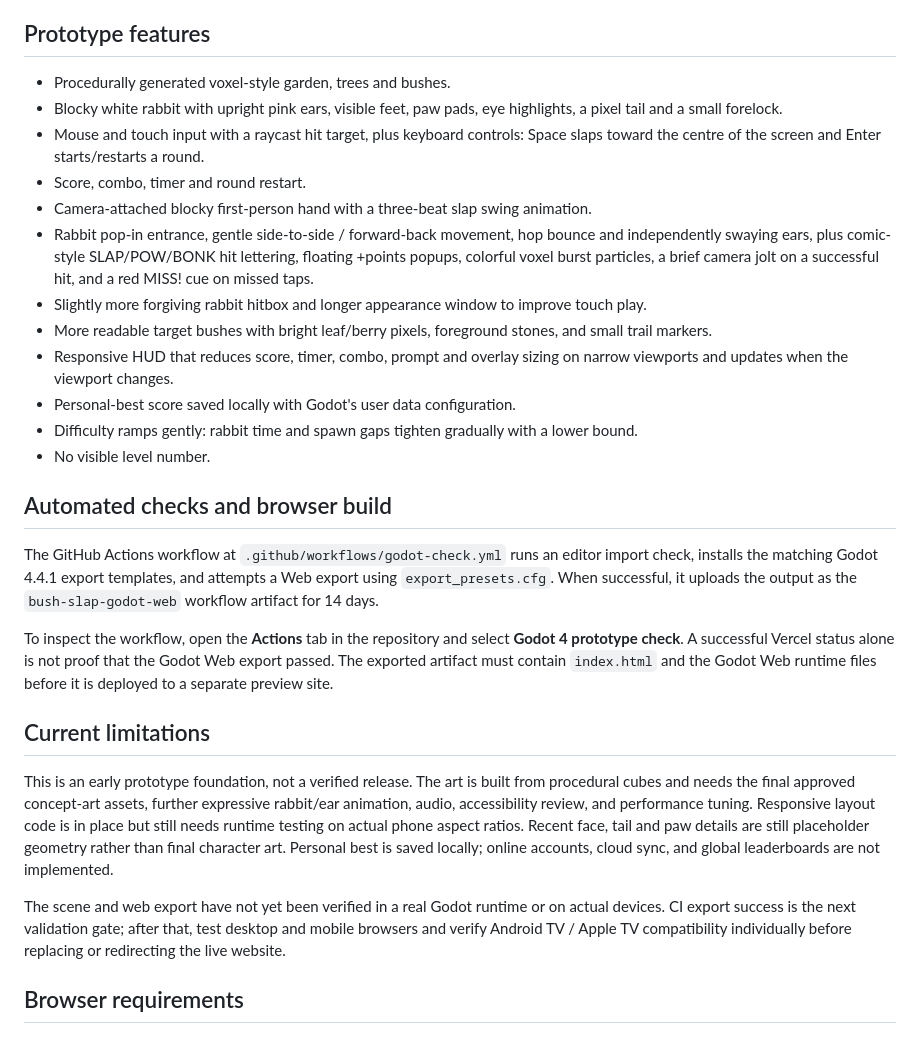
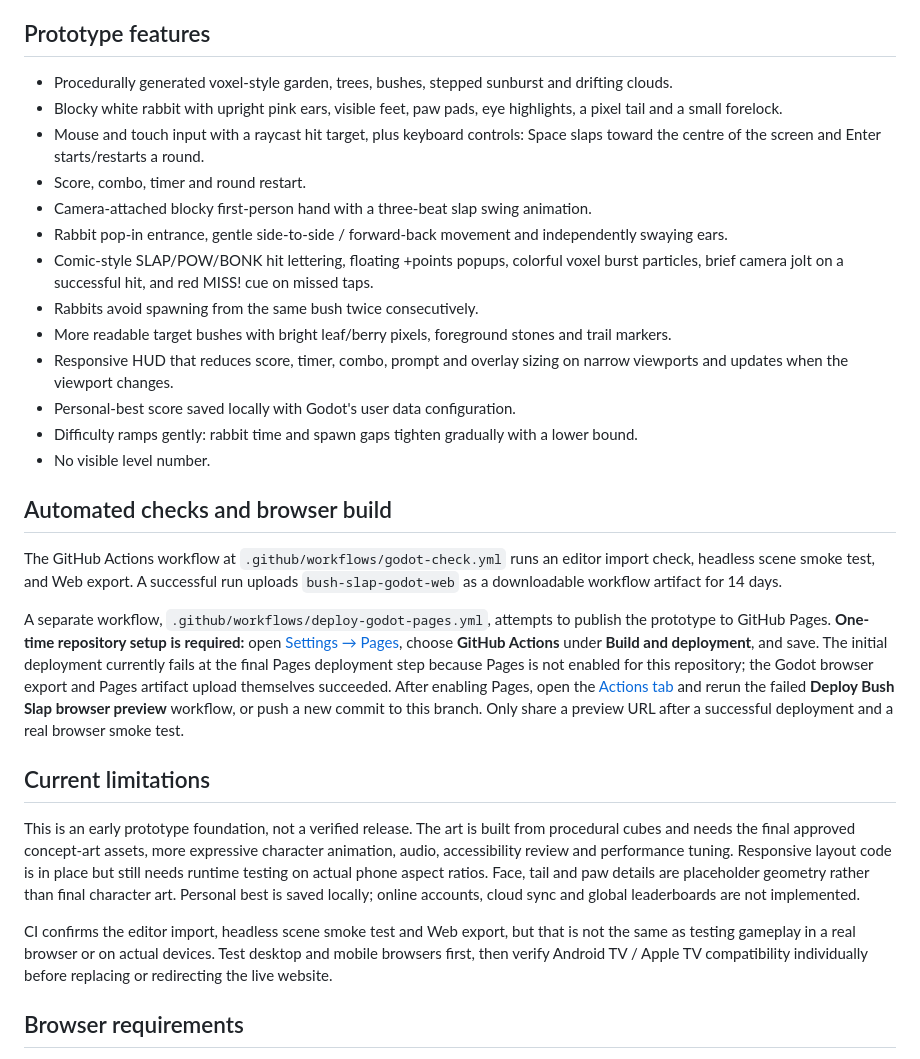
Before and after one commit to shaquib01/bush-slap, a Markdown page: godot/README.md, the part around the change. GitHub-like rendering.

Commit message:
Document Pages setup and current preview deployment blocker

```diff
--- a/godot/README.md
+++ b/godot/README.md
@@ -11,14 +11,15 @@ This is a **parallel prototype** of Bush Slap. The existing production website i
 
 ## Prototype features
 
-- Procedurally generated voxel-style garden, trees and bushes.
+- Procedurally generated voxel-style garden, trees, bushes, stepped sunburst and drifting clouds.
 - Blocky white rabbit with upright pink ears, visible feet, paw pads, eye highlights, a pixel tail and a small forelock.
 - Mouse and touch input with a raycast hit target, plus keyboard controls: Space slaps toward the centre of the screen and Enter starts/restarts a round.
 - Score, combo, timer and round restart.
 - Camera-attached blocky first-person hand with a three-beat slap swing animation.
-- Rabbit pop-in entrance, gentle side-to-side / forward-back movement, hop bounce and independently swaying ears, plus comic-style SLAP/POW/BONK hit lettering, floating +points popups, colorful voxel burst particles, a brief camera jolt on a successful hit, and a red MISS! cue on missed taps.
-- Slightly more forgiving rabbit hitbox and longer appearance window to improve touch play.
-- More readable target bushes with bright leaf/berry pixels, foreground stones, and small trail markers.
+- Rabbit pop-in entrance, gentle side-to-side / forward-back movement and independently swaying ears.
+- Comic-style SLAP/POW/BONK hit lettering, floating +points popups, colorful voxel burst particles, brief camera jolt on a successful hit, and red MISS! cue on missed taps.
+- Rabbits avoid spawning from the same bush twice consecutively.
+- More readable target bushes with bright leaf/berry pixels, foreground stones and trail markers.
 - Responsive HUD that reduces score, timer, combo, prompt and overlay sizing on narrow viewports and updates when the viewport changes.
 - Personal-best score saved locally with Godot's user data configuration.
 - Difficulty ramps gently: rabbit time and spawn gaps tighten gradually with a lower bound.
@@ -26,15 +27,15 @@ This is a **parallel prototype** of Bush Slap. The existing production website i
 
 ## Automated checks and browser build
 
-The GitHub Actions workflow at `.github/workflows/godot-check.yml` runs an editor import check, installs the matching Godot 4.4.1 export templates, and attempts a Web export using `export_presets.cfg`. When successful, it uploads the output as the `bush-slap-godot-web` workflow artifact for 14 days.
+The GitHub Actions workflow at `.github/workflows/godot-check.yml` runs an editor import check, headless scene smoke test, and Web export. A successful run uploads `bush-slap-godot-web` as a downloadable workflow artifact for 14 days.
 
-To inspect the workflow, open the **Actions** tab in the repository and select **Godot 4 prototype check**. A successful Vercel status alone is not proof that the Godot Web export passed. The exported artifact must contain `index.html` and the Godot Web runtime files before it is deployed to a separate preview site.
+A separate workflow, `.github/workflows/deploy-godot-pages.yml`, attempts to publish the prototype to GitHub Pages. **One-time repository setup is required:** open [Settings → Pages](https://github.com/shaquib01/bush-slap/settings/pages), choose **GitHub Actions** under **Build and deployment**, and save. The initial deployment currently fails at the final Pages deployment step because Pages is not enabled for this repository; the Godot browser export and Pages artifact upload themselves succeeded. After enabling Pages, open the [Actions tab](https://github.com/shaquib01/bush-slap/actions) and rerun the failed **Deploy Bush Slap browser preview** workflow, or push a new commit to this branch. Only share a preview URL after a successful deployment and a real browser smoke test.
 
 ## Current limitations
 
-This is an early prototype foundation, not a verified release. The art is built from procedural cubes and needs the final approved concept-art assets, further expressive rabbit/ear animation, audio, accessibility review, and performance tuning. Responsive layout code is in place but still needs runtime testing on actual phone aspect ratios. Recent face, tail and paw details are still placeholder geometry rather than final character art. Personal best is saved locally; online accounts, cloud sync, and global leaderboards are not implemented.
+This is an early prototype foundation, not a verified release. The art is built from procedural cubes and needs the final approved concept-art assets, more expressive character animation, audio, accessibility review and performance tuning. Responsive layout code is in place but still needs runtime testing on actual phone aspect ratios. Face, tail and paw details are placeholder geometry rather than final character art. Personal best is saved locally; online accounts, cloud sync and global leaderboards are not implemented.
 
-The scene and web export have not yet been verified in a real Godot runtime or on actual devices. CI export success is the next validation gate; after that, test desktop and mobile browsers and verify Android TV / Apple TV compatibility individually before replacing or redirecting the live website.
+CI confirms the editor import, headless scene smoke test and Web export, but that is not the same as testing gameplay in a real browser or on actual devices. Test desktop and mobile browsers first, then verify Android TV / Apple TV compatibility individually before replacing or redirecting the live website.
 
 ## Browser requirements
 
```
